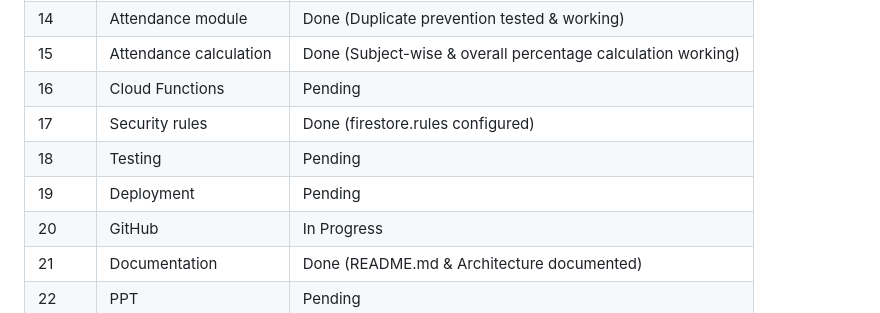
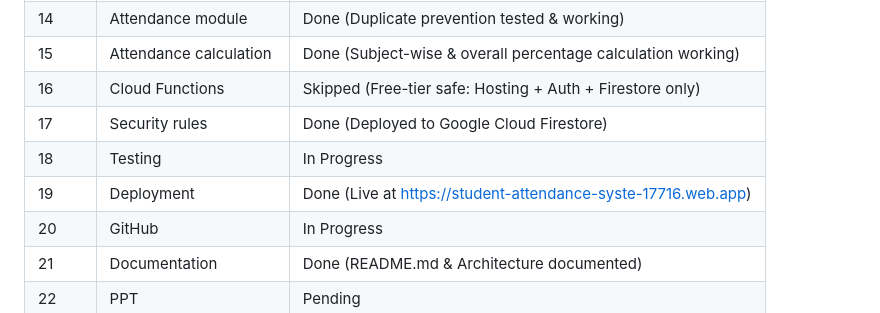
Before and after one commit to yuvaraju7718-max/serverless-student-attendance, a Markdown page: PROJECT_REFERENCE.md, the part around the change. Drawn GitHub-style.

Commit message:
feat: Deploy Firestore security rules and frontend to Firebase Hosting (Phase 17 & 19 complete)

```diff
--- a/PROJECT_REFERENCE.md
+++ b/PROJECT_REFERENCE.md
@@ -24,10 +24,10 @@ Use this document whenever you need to check something about the project. It cov
 | 13 | Student module | Done (Student card & percentages verified) |
 | 14 | Attendance module | Done (Duplicate prevention tested & working) |
 | 15 | Attendance calculation | Done (Subject-wise & overall percentage calculation working) |
-| 16 | Cloud Functions | Pending |
-| 17 | Security rules | Done (firestore.rules configured) |
-| 18 | Testing | Pending |
-| 19 | Deployment | Pending |
+| 16 | Cloud Functions | Skipped (Free-tier safe: Hosting + Auth + Firestore only) |
+| 17 | Security rules | Done (Deployed to Google Cloud Firestore) |
+| 18 | Testing | In Progress |
+| 19 | Deployment | Done (Live at https://student-attendance-syste-17716.web.app) |
 | 20 | GitHub | In Progress |
 | 21 | Documentation | Done (README.md & Architecture documented) |
 | 22 | PPT | Pending |
```
